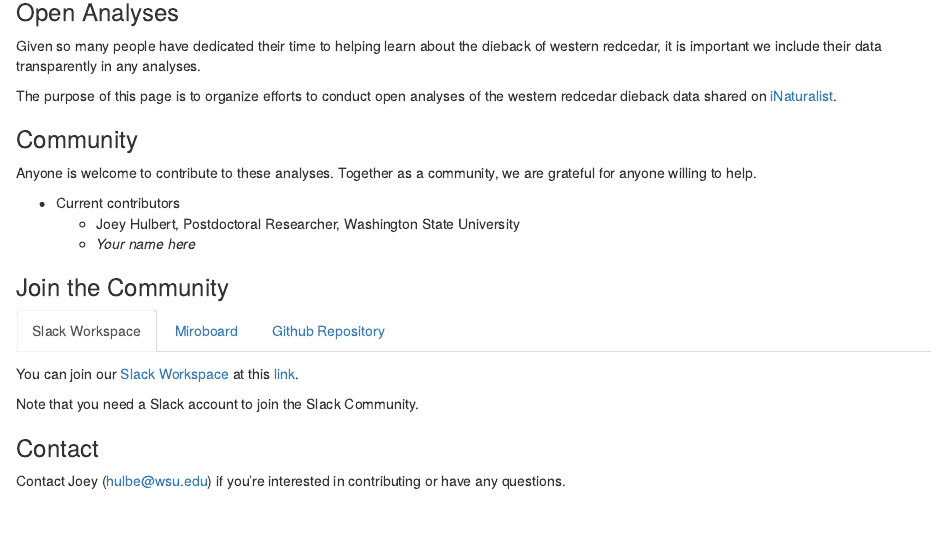
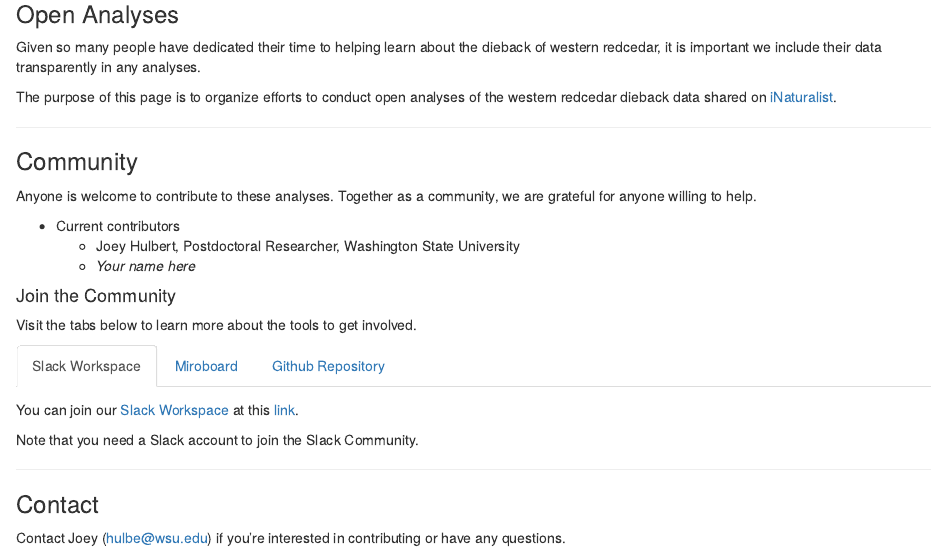
Before and after one commit to jmhulbert/open, an R Markdown document (redcedar/index.Rmd): the page in a window 1100 px wide, from 780 px down before the commit and from 820 px down after it, so that both start at the same text. The pictures show the output file redcedar/index.html that the author committed with the source, opened offline.

Commit message:
Minor updates to page format and content

```diff
--- a/redcedar/index.Rmd
+++ b/redcedar/index.Rmd
@@ -33,26 +39,34 @@ Anyone is welcome to contribute to these analyses. Together as a community, we a
   + Joey Hulbert, Postdoctoral Researcher, Washington State University
   + *Your name here*
 
-### Join the Community {.tabset .tabset-fade}
 
-#### Slack Workspace
+#### Join the Community {.tabset .tabset-fade}
+
+Visit the tabs below to learn more about the tools to get involved.
+
+##### Slack Workspace
 
 You can join our [Slack Workspace](https://foresthealthwatch.slack.com) at this [link](https://join.slack.com/t/foresthealthwatch/shared_invite/zt-1suutb6ab-FAbH_voxmxZI2PpIFZND0A).
 
 Note that you need a Slack account to join the Slack Community.
 
-#### Miroboard
+##### Miroboard
 
 Join us in [Miro](https://miro.com/app/board/uXjVMUusqtk=/?share_link_id=629830355424) to brainstorm and map out ideas.
 
 You do not need a Miro account to access the board, but having an account may be helpful for linking contributions.
 
-#### Github Repository
+##### Github Repository
 
 This webpage and the project list below are hosted in a [github repository](https://github.com/jmhulbert/open).
 
 Anyone is welcome to collaborate to add or make changes to the [github repository (https://github.com/jmhulbert/open)](https://github.com/jmhulbert/open). The content on this page is compiled using R Markdown.
 
+
+####
+
+***
+
 ### Contact
 
 Contact Joey ([hulbe@wsu.edu](mailto:hulbe@wsu.edu)) if you're interested in contributing or have any questions.
```
Also changed, not shown: redcedar/index.html, redcedar/index.Rmd (6 more changed lines).
